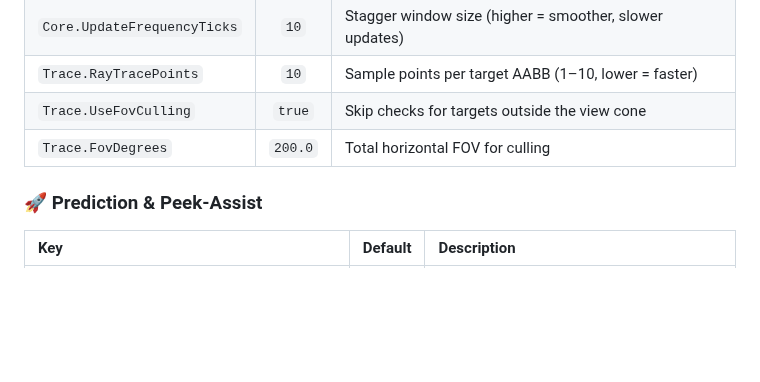
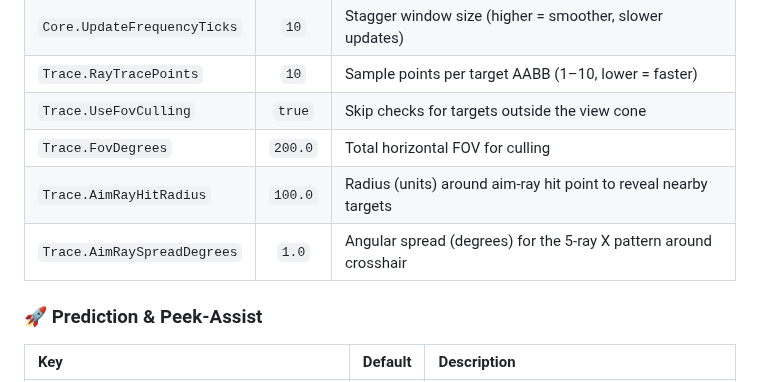
Before and after one commit to karola3vax/Source2-AntiWallHack, a Markdown page: README.md, the part around the change. GitHub-like rendering; folded sections open; blank space fills up the shorter version.

```diff
--- a/README.md
+++ b/README.md
@@ -114,6 +114,8 @@ Use the following profiles to match your server's player capacity:
 | `Trace.RayTracePoints` | `10` | Sample points per target AABB (1–10, lower = faster) |
 | `Trace.UseFovCulling` | `true` | Skip checks for targets outside the view cone |
 | `Trace.FovDegrees` | `200.0` | Total horizontal FOV for culling |
+| `Trace.AimRayHitRadius` | `100.0` | Radius (units) around aim-ray hit point to reveal nearby targets |
+| `Trace.AimRaySpreadDegrees` | `1.0` | Angular spread (degrees) for the 5-ray X pattern around crosshair |
 
 ### 🚀 Prediction & Peek-Assist
 
```
